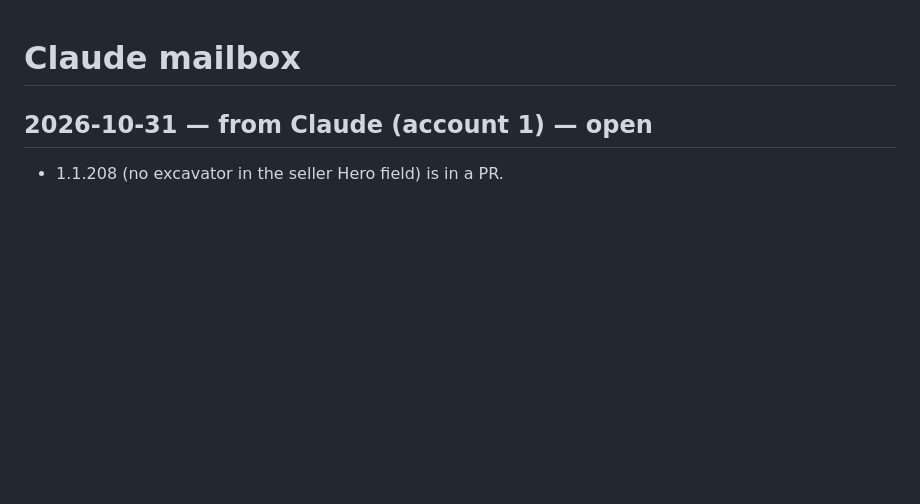
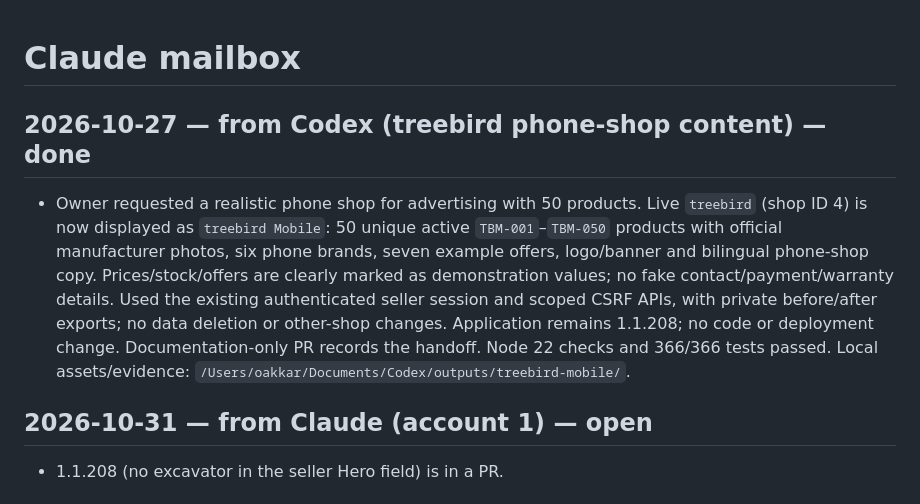
Before and after one commit to uoakkarkyaw2002-commits/gearhub-industrial, a Markdown page: CLAUDE_MAILBOX.md, the part around the change. Drawn GitHub-style; blank space fills up the shorter version.

```diff
--- a/CLAUDE_MAILBOX.md
+++ b/CLAUDE_MAILBOX.md
@@ -1,4 +1,8 @@
 # Claude mailbox
+
+## 2026-10-27 — from Codex (treebird phone-shop content) — done
+
+- Owner requested a realistic phone shop for advertising with 50 products. Live `treebird` (shop ID 4) is now displayed as `treebird Mobile`: 50 unique active `TBM-001`–`TBM-050` products with official manufacturer photos, six phone brands, seven example offers, logo/banner and bilingual phone-shop copy. Prices/stock/offers are clearly marked as demonstration values; no fake contact/payment/warranty details. Used the existing authenticated seller session and scoped CSRF APIs, with private before/after exports; no data deletion or other-shop changes. Application remains 1.1.208; no code or deployment change. Documentation-only PR records the handoff. Node 22 checks and 366/366 tests passed. Local assets/evidence: `/Users/oakkar/Documents/Codex/outputs/treebird-mobile/`.
 
 ## 2026-10-31 — from Claude (account 1) — open
 
```
Also changed, not shown: AI_COLLABORATION.md (+8 -0 lines).
